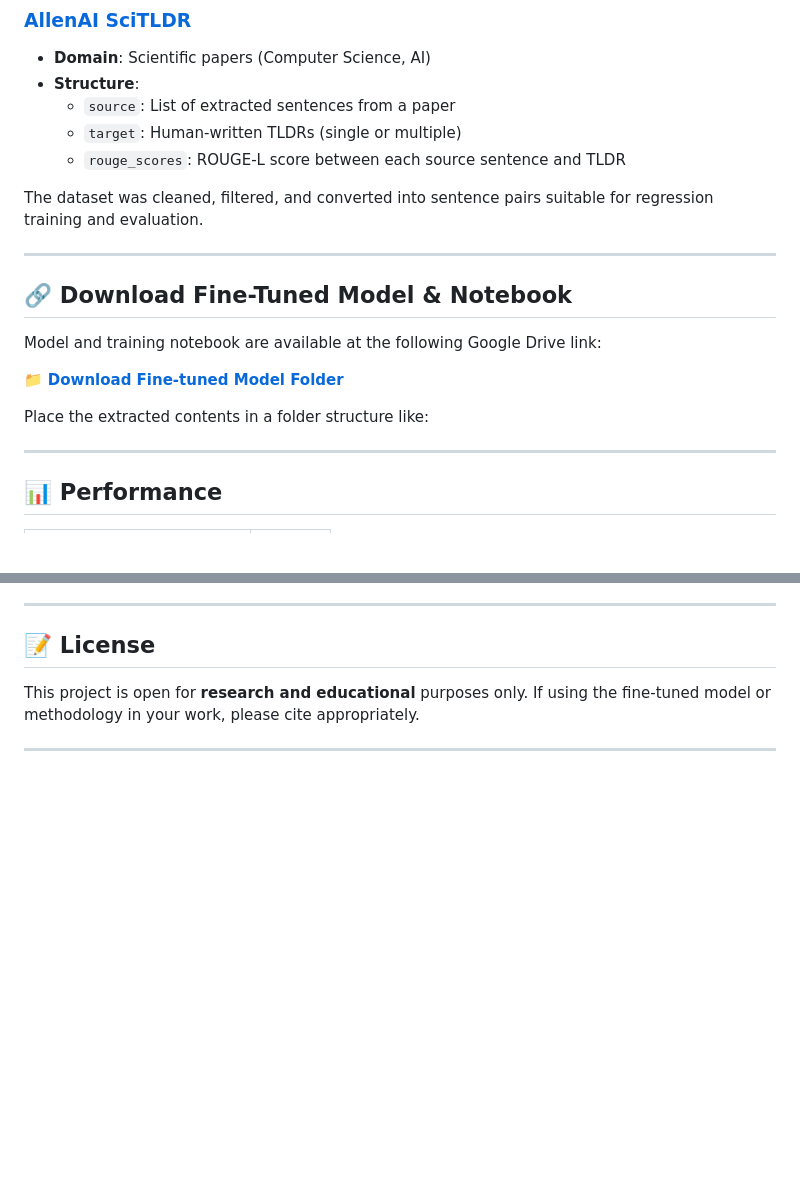
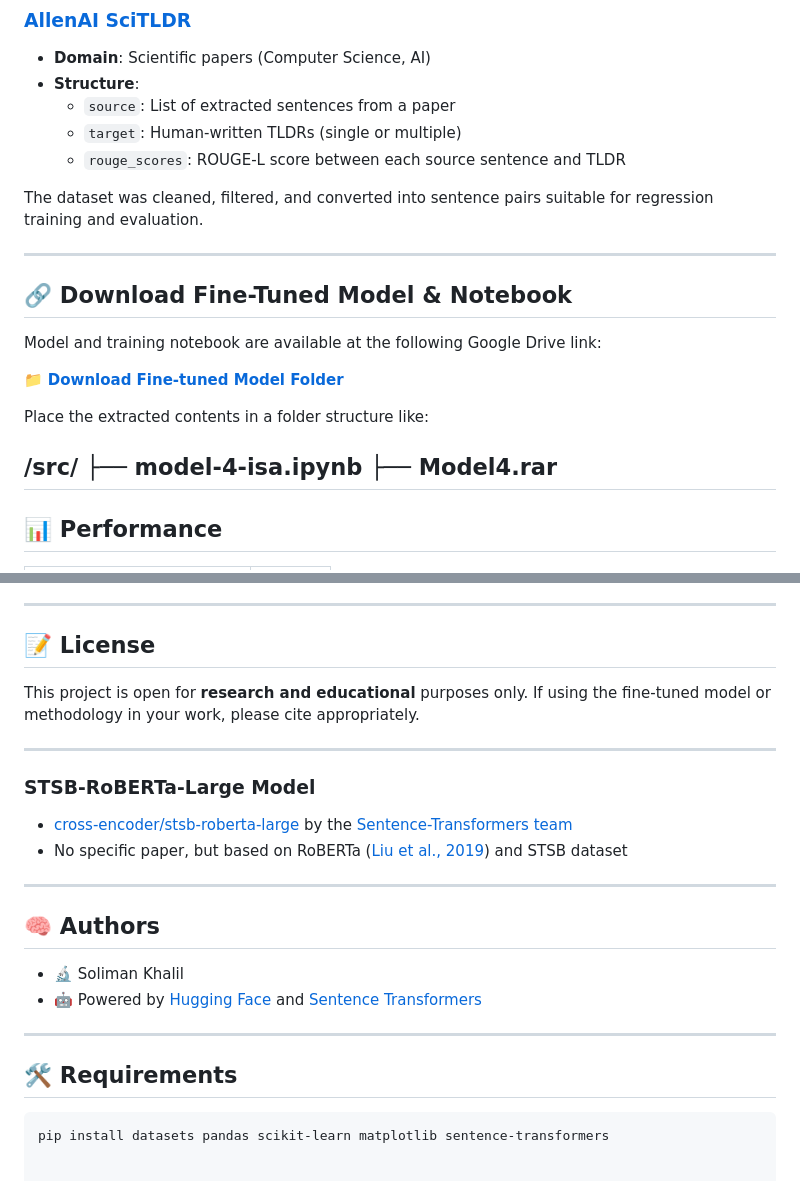
Before and after one commit to Mexbow/Guarded-Exam, a Markdown page: src/CS Sentences Similarity READ ME.md, 2 parts joined by grey strips. Rendered like a GitHub page; blank space fills up the shorter version.

Commit message:
Update CS Sentences Similarity READ ME.md
i adjust some details for the link of the model on drive

````diff
--- a/src/CS Sentences Similarity READ ME.md
+++ b/src/CS Sentences Similarity READ ME.md
@@ -28,6 +28,7 @@ The objective is to predict a **ROUGE-L similarity score** between a source sent
   - `target`: Human-written TLDRs (single or multiple)
   - `rouge_scores`: ROUGE-L score between each source sentence and TLDR
 
+
 The dataset was cleaned, filtered, and converted into sentence pairs suitable for regression training and evaluation.
 
 ---
@@ -40,7 +41,9 @@ Model and training notebook are available at the following Google Drive link:
 
 Place the extracted contents in a folder structure like:
 
-
+/src/
+├── model-4-isa.ipynb
+├── Model4.rar
 ---
 
 ## 📊 Performance
@@ -94,3 +97,23 @@ Place the extracted contents in a folder structure like:
 This project is open for **research and educational** purposes only. If using the fine-tuned model or methodology in your work, please cite appropriately.
 
 ---
+
+
+### STSB-RoBERTa-Large Model
+
+- [cross-encoder/stsb-roberta-large](https://huggingface.co/cross-encoder/stsb-roberta-large) by the [Sentence-Transformers team](https://www.sbert.net/)
+- No specific paper, but based on RoBERTa ([Liu et al., 2019](https://arxiv.org/abs/1907.11692)) and STSB dataset
+
+---
+
+## 🧠 Authors
+
+- 🔬 Soliman Khalil
+- 🤖 Powered by [Hugging Face](https://huggingface.co) and [Sentence Transformers](https://www.sbert.net/)
+
+---
+
+## 🛠 Requirements
+
+```bash
+pip install datasets pandas scikit-learn matplotlib sentence-transformers
````
